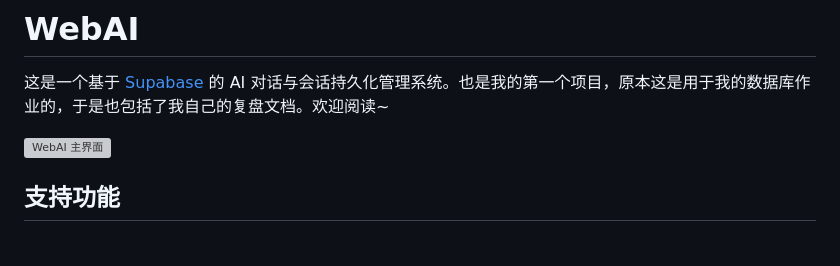
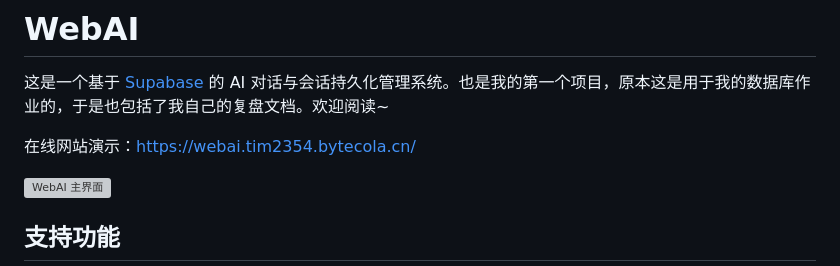
Before and after one commit to Here-Tim2354/WebAI, a Markdown page: README.md, the part around the change. Drawn GitHub-style; blank space fills up the shorter version; grey boxes are pictures that could not be loaded.

Commit message:
doc(phase 5):add online website

```diff
--- a/README.md
+++ b/README.md
@@ -1,6 +1,8 @@
 # WebAI
 
 这是一个基于 [Supabase](https://supabase.com/) 的 AI 对话与会话持久化管理系统。也是我的第一个项目，原本这是用于我的数据库作业的，于是也包括了我自己的复盘文档。欢迎阅读~
+
+在线网站演示：[https://webai.tim2354.bytecola.cn/](https://webai.tim2354.bytecola.cn/)
 
 ![WebAI 主界面](asset/web-example-picture.png)
 
```
